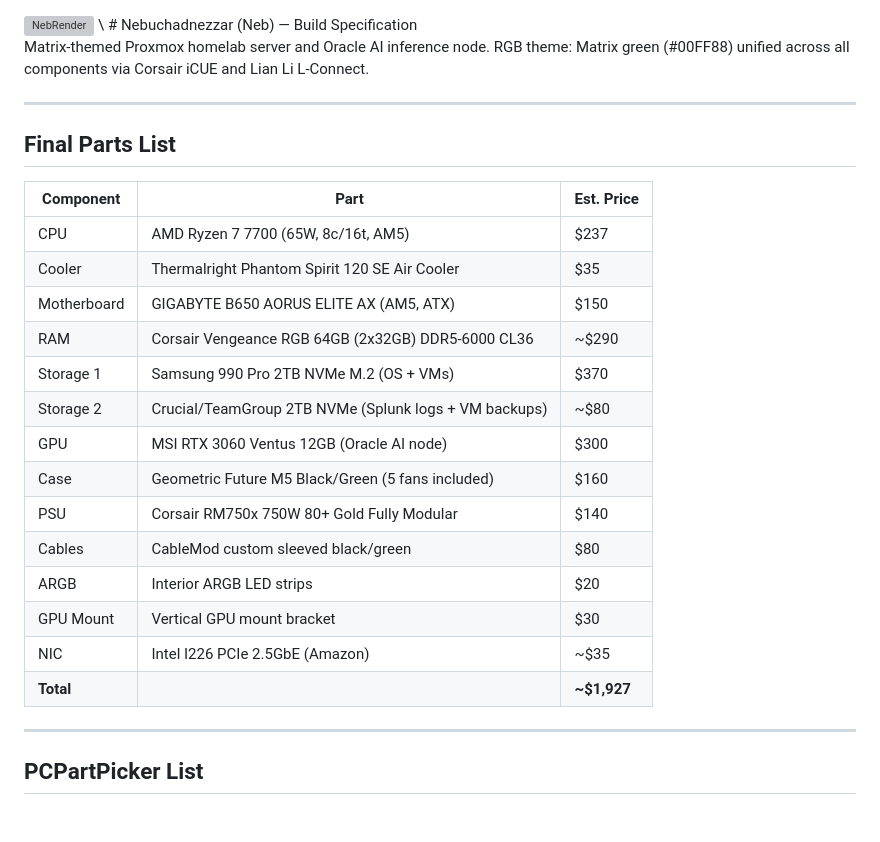
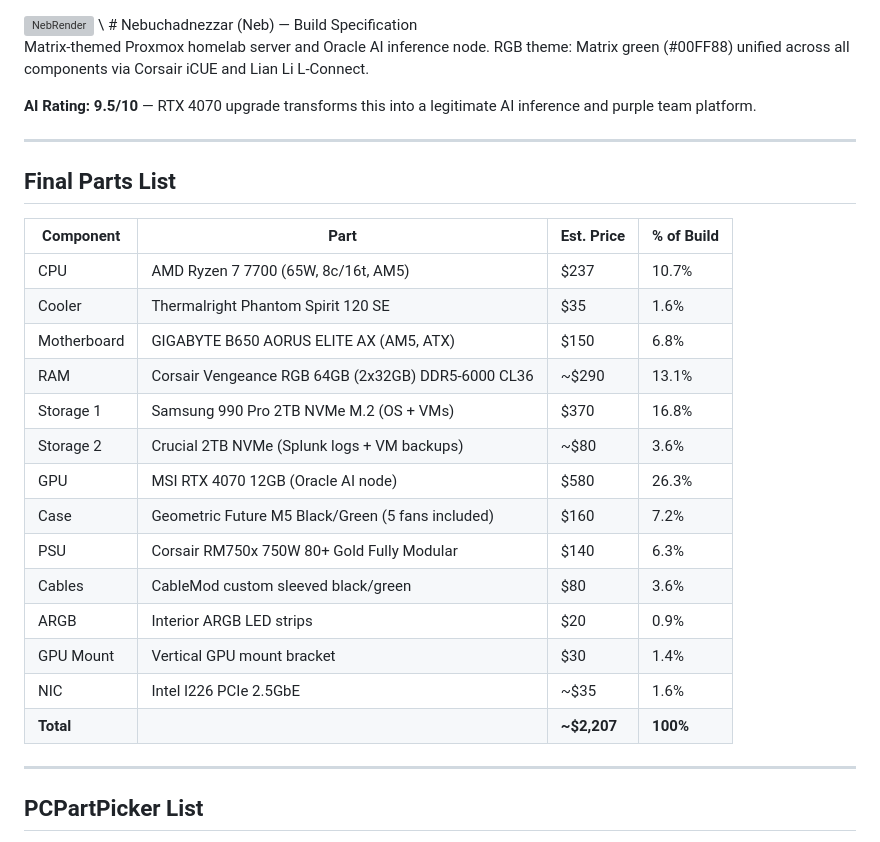
Before and after one commit to jjackson0724/homelab, a Markdown page: NEB_BUILD.md, the part around one of its changes. Drawn GitHub-style; blank space fills up the shorter version; grey boxes are pictures that could not be loaded.

```diff
--- a/NEB_BUILD.md
+++ b/NEB_BUILD.md
@@ -4,26 +4,28 @@
 Matrix-themed Proxmox homelab server and Oracle AI inference node.
 RGB theme: Matrix green (#00FF88) unified across all components via Corsair iCUE and Lian Li L-Connect.
 
+**AI Rating: 9.5/10** — RTX 4070 upgrade transforms this into a legitimate AI inference and purple team platform.
+
 ---
 
 ## Final Parts List
 
-| Component | Part | Est. Price |
-|---|---|---|
-| CPU | AMD Ryzen 7 7700 (65W, 8c/16t, AM5) | $237 |
-| Cooler | Thermalright Phantom Spirit 120 SE Air Cooler | $35 |
-| Motherboard | GIGABYTE B650 AORUS ELITE AX (AM5, ATX) | $150 |
-| RAM | Corsair Vengeance RGB 64GB (2x32GB) DDR5-6000 CL36 | ~$290 |
-| Storage 1 | Samsung 990 Pro 2TB NVMe M.2 (OS + VMs) | $370 |
-| Storage 2 | Crucial/TeamGroup 2TB NVMe (Splunk logs + VM backups) | ~$80 |
-| GPU | MSI RTX 3060 Ventus 12GB (Oracle AI node) | $300 |
-| Case | Geometric Future M5 Black/Green (5 fans included) | $160 |
-| PSU | Corsair RM750x 750W 80+ Gold Fully Modular | $140 |
-| Cables | CableMod custom sleeved black/green | $80 |
-| ARGB | Interior ARGB LED strips | $20 |
-| GPU Mount | Vertical GPU mount bracket | $30 |
-| NIC | Intel I226 PCIe 2.5GbE (Amazon) | ~$35 |
-| **Total** | | **~$1,927** |
+| Component | Part | Est. Price | % of Build |
+|---|---|---|---|
+| CPU | AMD Ryzen 7 7700 (65W, 8c/16t, AM5) | $237 | 10.7% |
+| Cooler | Thermalright Phantom Spirit 120 SE | $35 | 1.6% |
+| Motherboard | GIGABYTE B650 AORUS ELITE AX (AM5, ATX) | $150 | 6.8% |
+| RAM | Corsair Vengeance RGB 64GB (2x32GB) DDR5-6000 CL36 | ~$290 | 13.1% |
+| Storage 1 | Samsung 990 Pro 2TB NVMe M.2 (OS + VMs) | $370 | 16.8% |
+| Storage 2 | Crucial 2TB NVMe (Splunk logs + VM backups) | ~$80 | 3.6% |
+| GPU | MSI RTX 4070 12GB (Oracle AI node) | $580 | 26.3% |
+| Case | Geometric Future M5 Black/Green (5 fans included) | $160 | 7.2% |
+| PSU | Corsair RM750x 750W 80+ Gold Fully Modular | $140 | 6.3% |
+| Cables | CableMod custom sleeved black/green | $80 | 3.6% |
+| ARGB | Interior ARGB LED strips | $20 | 0.9% |
+| GPU Mount | Vertical GPU mount bracket | $30 | 1.4% |
+| NIC | Intel I226 PCIe 2.5GbE | ~$35 | 1.6% |
+| **Total** | | **~$2,207** | **100%** |
 
 ---
 
```
Also changed, not shown: other parts of NEB_BUILD.md (+18 -58 lines).
